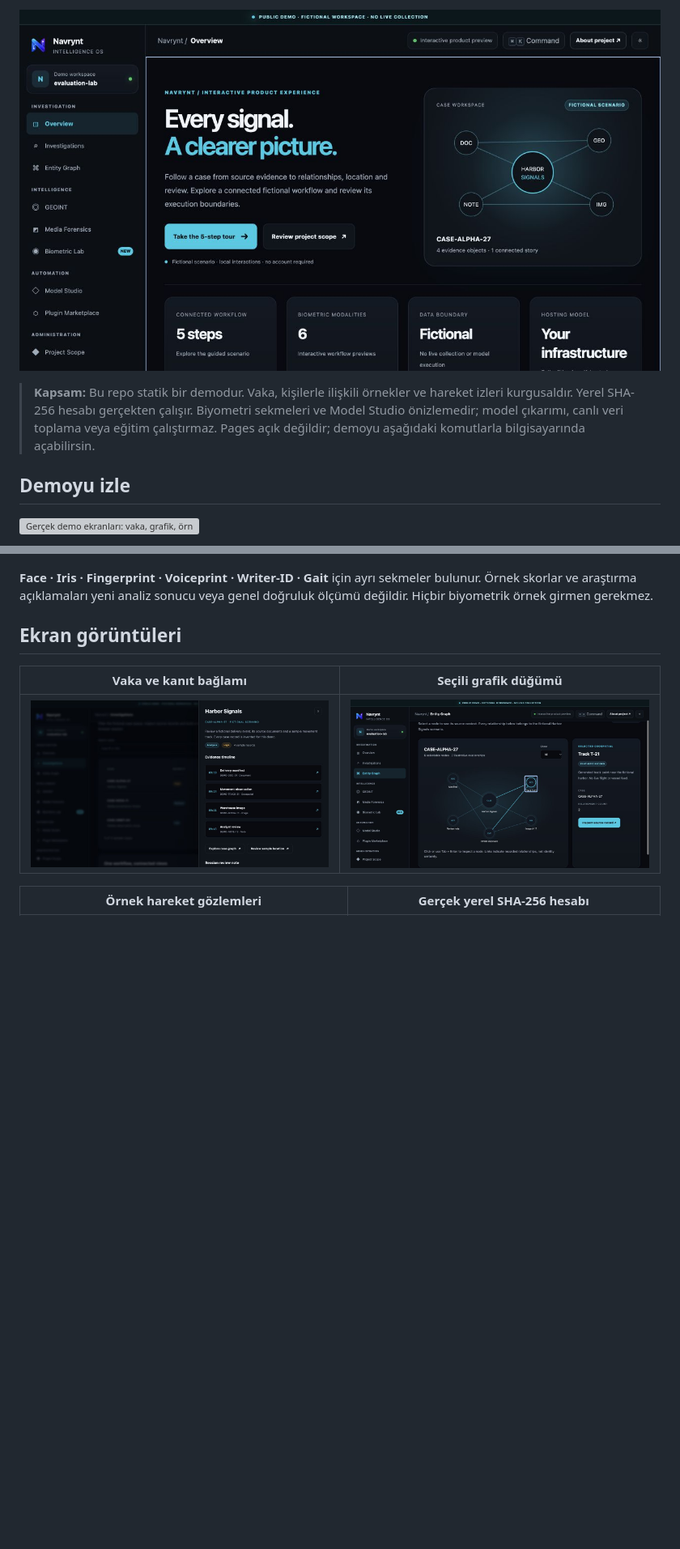
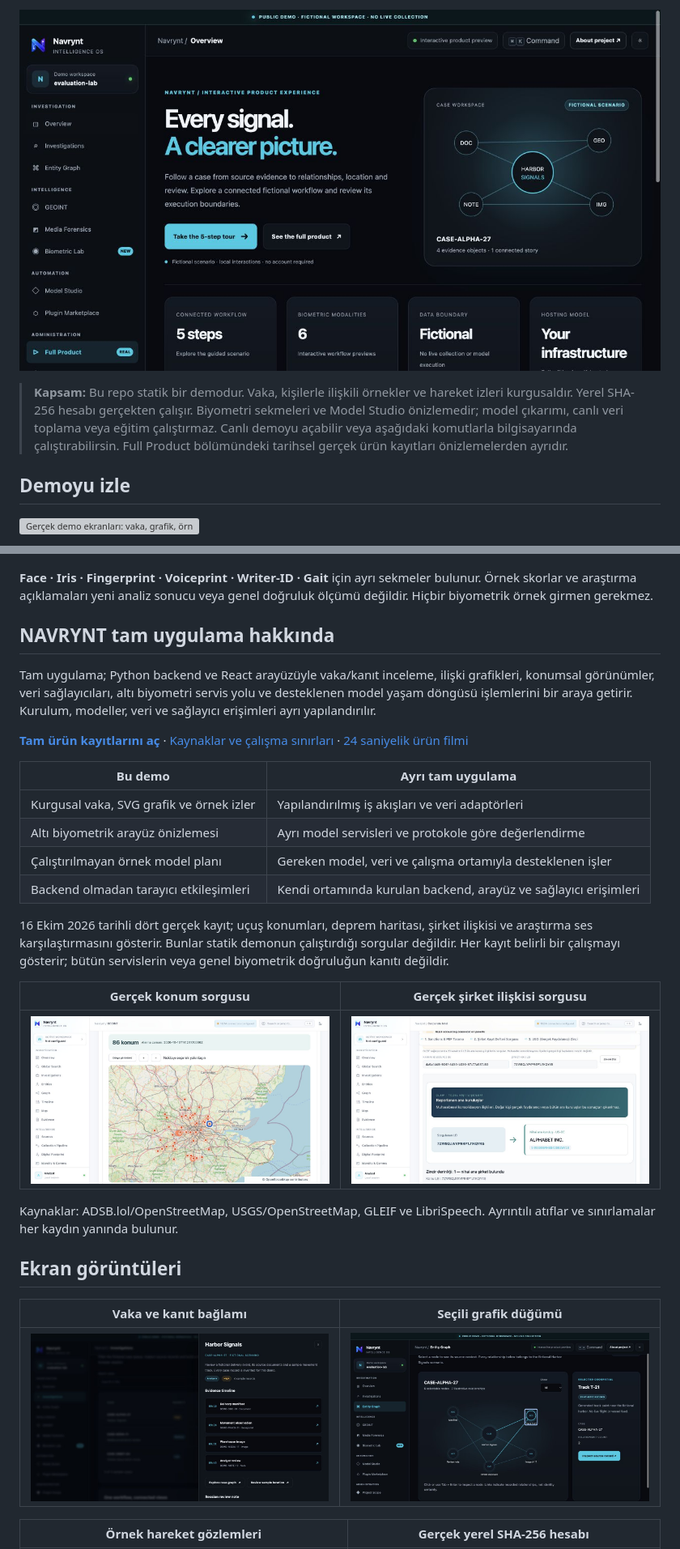
Before and after one commit to kaandevs-ops/navrynt-demo-public, a Markdown page: README.tr.md, 2 parts joined by grey strips. Shown at 81% size. Drawn GitHub-style; pictures changed too: docs/media/overview.png; blank space fills up the shorter version; grey boxes are pictures that could not be loaded.

```diff
--- a/README.tr.md
+++ b/README.tr.md
@@ -6,7 +6,7 @@
 
 ![Güncel NAVRYNT demo ana ekranı](docs/media/overview.png)
 
-> **Kapsam:** Bu repo statik bir demodur. Vaka, kişilerle ilişkili örnekler ve hareket izleri kurgusaldır. Yerel SHA-256 hesabı gerçekten çalışır. Biyometri sekmeleri ve Model Studio önizlemedir; model çıkarımı, canlı veri toplama veya eğitim çalıştırmaz. Pages açık değildir; demoyu aşağıdaki komutlarla bilgisayarında açabilirsin.
+> **Kapsam:** Bu repo statik bir demodur. Vaka, kişilerle ilişkili örnekler ve hareket izleri kurgusaldır. Yerel SHA-256 hesabı gerçekten çalışır. Biyometri sekmeleri ve Model Studio önizlemedir; model çıkarımı, canlı veri toplama veya eğitim çalıştırmaz. Canlı demoyu açabilir veya aşağıdaki komutlarla bilgisayarında çalıştırabilirsin. Full Product bölümündeki tarihsel gerçek ürün kayıtları önizlemelerden ayrıdır.
 
 ## Demoyu izle
 
@@ -54,6 +54,27 @@ Tarayıcıda **[http://127.0.0.1:4173/](http://127.0.0.1:4173/)** adresini aç.
 
 **Face · Iris · Fingerprint · Voiceprint · Writer-ID · Gait** için ayrı sekmeler bulunur. Örnek skorlar ve araştırma açıklamaları yeni analiz sonucu veya genel doğruluk ölçümü değildir. Hiçbir biyometrik örnek girmen gerekmez.
 
+## NAVRYNT tam uygulama hakkında
+
+Tam uygulama; Python backend ve React arayüzüyle vaka/kanıt inceleme, ilişki grafikleri, konumsal görünümler, veri sağlayıcıları, altı biyometri servis yolu ve desteklenen model yaşam döngüsü işlemlerini bir araya getirir. Kurulum, modeller, veri ve sağlayıcı erişimleri ayrı yapılandırılır.
+
+**[Tam ürün kayıtlarını aç](https://kaandevs-ops.github.io/navrynt-demo-public/#proof)** · [Kaynaklar ve çalışma sınırları](docs/FULL-PRODUCT.md) · [24 saniyelik ürün filmi](assets/proof/product-tour.mp4)
+
+| Bu demo | Ayrı tam uygulama |
+|---|---|
+| Kurgusal vaka, SVG grafik ve örnek izler | Yapılandırılmış iş akışları ve veri adaptörleri |
+| Altı biyometrik arayüz önizlemesi | Ayrı model servisleri ve protokole göre değerlendirme |
+| Çalıştırılmayan örnek model planı | Gereken model, veri ve çalışma ortamıyla desteklenen işler |
+| Backend olmadan tarayıcı etkileşimleri | Kendi ortamında kurulan backend, arayüz ve sağlayıcı erişimleri |
+
+16 Ekim 2026 tarihli dört gerçek kayıt; uçuş konumları, deprem haritası, şirket ilişkisi ve araştırma ses karşılaştırmasını gösterir. Bunlar statik demonun çalıştırdığı sorgular değildir. Her kayıt belirli bir çalışmayı gösterir; bütün servislerin veya genel biyometrik doğruluğun kanıtı değildir.
+
+| Gerçek konum sorgusu | Gerçek şirket ilişkisi sorgusu |
+|---|---|
+| [![Tam uygulamada uçuş konumları](assets/proof/aircraft.png)](assets/proof/aircraft.mp4) | [![Tam uygulamada şirket ilişkisi](assets/proof/companies.png)](assets/proof/companies.mp4) |
+
+Kaynaklar: ADSB.lol/OpenStreetMap, USGS/OpenStreetMap, GLEIF ve LibriSpeech. Ayrıntılı atıflar ve sınırlamalar her kaydın yanında bulunur.
+
 ## Ekran görüntüleri
 
 | Vaka ve kanıt bağlamı | Seçili grafik düğümü |
```
Also changed, not shown: other parts of README.tr.md (+3 -3 lines), README.md (+34 -5 lines), docs/MEDIA.md (+4 -2 lines), docs/media/full-product.png (added), 1 other file.
